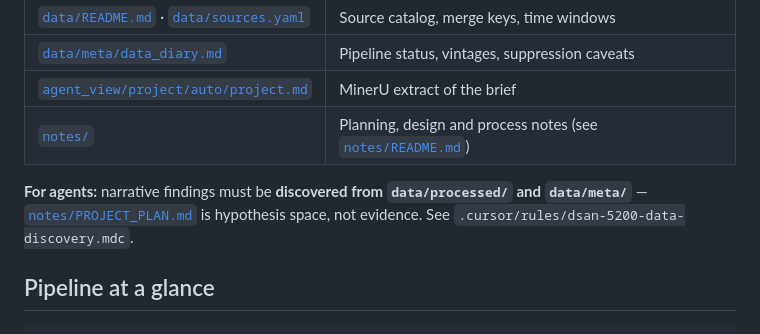
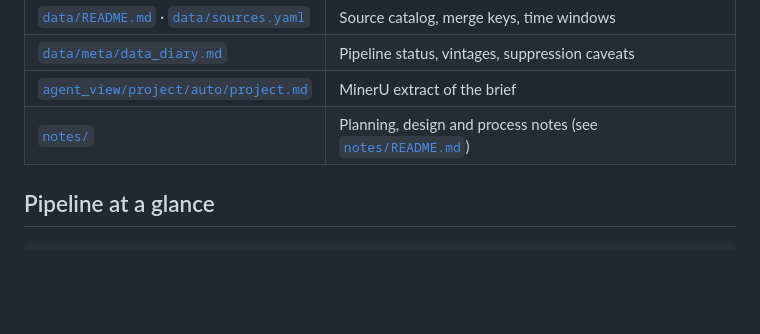
Before and after one commit to chaowei312/labor-and-ai, a Markdown page: README.md, the part around the change. Rendered like a GitHub page; blank space fills up the shorter version.

Commit message:
final-submission
Made-with: Cursor

```diff
--- a/README.md
+++ b/README.md
@@ -27,8 +27,6 @@ GitHub Pages is restricted to public repos on the org's Free plan, so the Classr
 | [`data/meta/data_diary.md`](data/meta/data_diary.md) | Pipeline status, vintages, suppression caveats |
 | [`agent_view/project/auto/project.md`](agent_view/project/auto/project.md) | MinerU extract of the brief |
 | [`notes/`](notes/) | Planning, design and process notes (see [`notes/README.md`](notes/README.md)) |
-
-**For agents:** narrative findings must be **discovered from `data/processed/` and `data/meta/`** — [`notes/PROJECT_PLAN.md`](notes/PROJECT_PLAN.md) is hypothesis space, not evidence. See `.cursor/rules/dsan-5200-data-discovery.mdc`.
 
 ## Pipeline at a glance
 
```
Also changed, not shown: notes/PROJECT_PLAN.md (+0 -6 lines).
